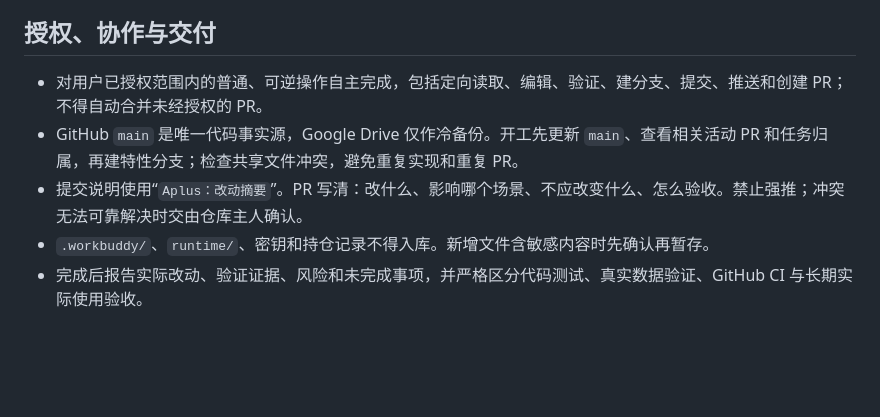
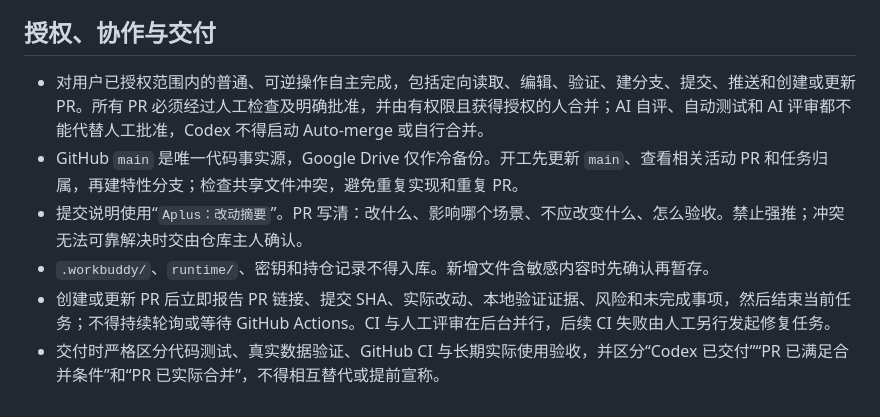
Before and after one commit to sysujonathan/Aplus, a Markdown page: AGENTS.md, the part around the change. Rendered like a GitHub page; blank space fills up the shorter version.

```diff
--- a/AGENTS.md
+++ b/AGENTS.md
@@ -23,8 +23,9 @@
 
 ## 授权、协作与交付
 
-- 对用户已授权范围内的普通、可逆操作自主完成，包括定向读取、编辑、验证、建分支、提交、推送和创建 PR；不得自动合并未经授权的 PR。
+- 对用户已授权范围内的普通、可逆操作自主完成，包括定向读取、编辑、验证、建分支、提交、推送和创建或更新 PR。所有 PR 必须经过人工检查及明确批准，并由有权限且获得授权的人合并；AI 自评、自动测试和 AI 评审都不能代替人工批准，Codex 不得启动 Auto-merge 或自行合并。
 - GitHub `main` 是唯一代码事实源，Google Drive 仅作冷备份。开工先更新 `main`、查看相关活动 PR 和任务归属，再建特性分支；检查共享文件冲突，避免重复实现和重复 PR。
 - 提交说明使用“`Aplus：改动摘要`”。PR 写清：改什么、影响哪个场景、不应改变什么、怎么验收。禁止强推；冲突无法可靠解决时交由仓库主人确认。
 - `.workbuddy/`、`runtime/`、密钥和持仓记录不得入库。新增文件含敏感内容时先确认再暂存。
-- 完成后报告实际改动、验证证据、风险和未完成事项，并严格区分代码测试、真实数据验证、GitHub CI 与长期实际使用验收。
+- 创建或更新 PR 后立即报告 PR 链接、提交 SHA、实际改动、本地验证证据、风险和未完成事项，然后结束当前任务；不得持续轮询或等待 GitHub Actions。CI 与人工评审在后台并行，后续 CI 失败由人工另行发起修复任务。
+- 交付时严格区分代码测试、真实数据验证、GitHub CI 与长期实际使用验收，并区分“Codex 已交付”“PR 已满足合并条件”和“PR 已实际合并”，不得相互替代或提前宣称。
```
Also changed, not shown: docs/Codex执行规范.md (+9 -3 lines), docs/协作接入.md (+4 -1 lines).
